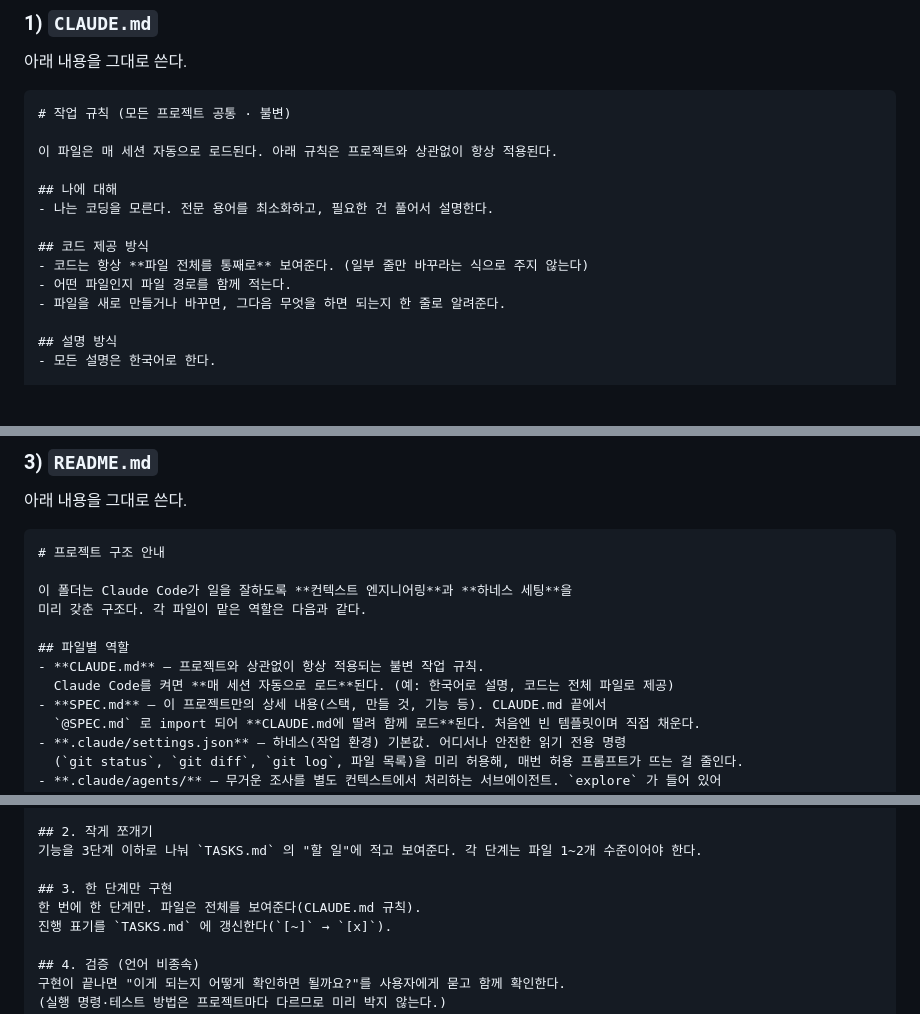
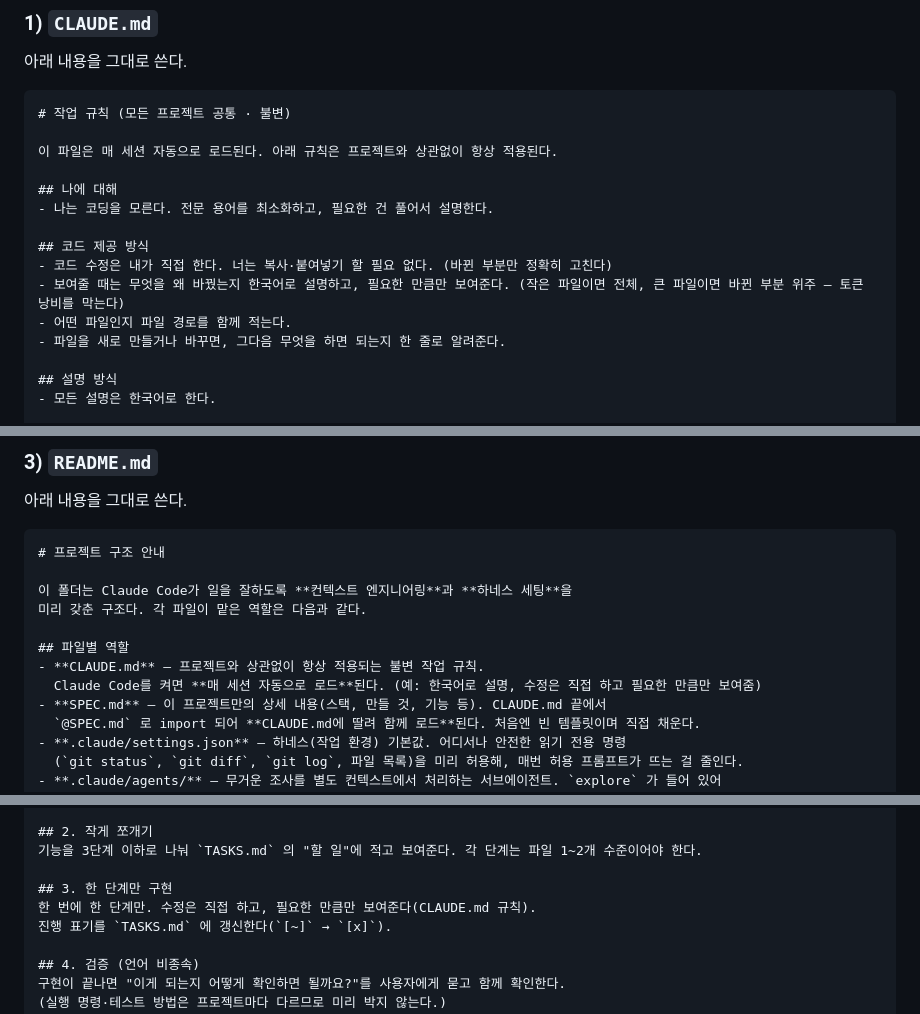
Before and after one commit to yeejh96-bit/works-on-my-claude, a Markdown page: commands/womc.md, 3 parts joined by grey strips. Rendered like a GitHub page; blank space fills up the shorter version.

Commit message:
docs: 코드 제공 규칙을 전체 파일 → 직접 수정·필요한 만큼만으로 변경
채팅 복붙 전제의 옛 문구가 큰 파일에서 토큰을 낭비할 수 있어,
Claude Code의 직접 수정 방식에 맞게 골격 CLAUDE.md 규칙과 관련 문구를 정리.

Co-Authored-By: Claude Opus 4.8 <noreply@anthropic.com>

```diff
--- a/commands/womc.md
+++ b/commands/womc.md
@@ -28,7 +28,8 @@ allowed-tools: Write, Read, Glob
 - 나는 코딩을 모른다. 전문 용어를 최소화하고, 필요한 건 풀어서 설명한다.
 
 ## 코드 제공 방식
-- 코드는 항상 **파일 전체를 통째로** 보여준다. (일부 줄만 바꾸라는 식으로 주지 않는다)
+- 코드 수정은 내가 직접 한다. 너는 복사·붙여넣기 할 필요 없다. (바뀐 부분만 정확히 고친다)
+- 보여줄 때는 무엇을 왜 바꿨는지 한국어로 설명하고, 필요한 만큼만 보여준다. (작은 파일이면 전체, 큰 파일이면 바뀐 부분 위주 — 토큰 낭비를 막는다)
 - 어떤 파일인지 파일 경로를 함께 적는다.
 - 파일을 새로 만들거나 바꾸면, 그다음 무엇을 하면 되는지 한 줄로 알려준다.
 
@@ -78,7 +79,7 @@ allowed-tools: Write, Read, Glob
 
 ## 파일별 역할
 - **CLAUDE.md** — 프로젝트와 상관없이 항상 적용되는 불변 작업 규칙.
-  Claude Code를 켜면 **매 세션 자동으로 로드**된다. (예: 한국어로 설명, 코드는 전체 파일로 제공)
+  Claude Code를 켜면 **매 세션 자동으로 로드**된다. (예: 한국어로 설명, 수정은 직접 하고 필요한 만큼만 보여줌)
 - **SPEC.md** — 이 프로젝트만의 상세 내용(스택, 만들 것, 기능 등). CLAUDE.md 끝에서
   `@SPEC.md` 로 import 되어 **CLAUDE.md에 딸려 함께 로드**된다. 처음엔 빈 템플릿이며 직접 채운다.
 - **.claude/settings.json** — 하네스(작업 환경) 기본값. 어디서나 안전한 읽기 전용 명령
@@ -229,7 +230,7 @@ description: 새 기능을 하나 추가할 때 사용한다. 큰 작업을 작
 기능을 3단계 이하로 나눠 `TASKS.md` 의 "할 일"에 적고 보여준다. 각 단계는 파일 1~2개 수준이어야 한다.
 
 ## 3. 한 단계만 구현
-한 번에 한 단계만. 파일은 전체를 보여준다(CLAUDE.md 규칙).
+한 번에 한 단계만. 수정은 직접 하고, 필요한 만큼만 보여준다(CLAUDE.md 규칙).
 진행 표기를 `TASKS.md` 에 갱신한다(`[~]` → `[x]`).
 
 ## 4. 검증 (언어 비종속)
```
Also changed, not shown: README.md (+1 -1 lines).
